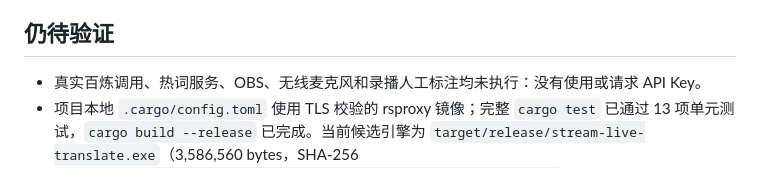
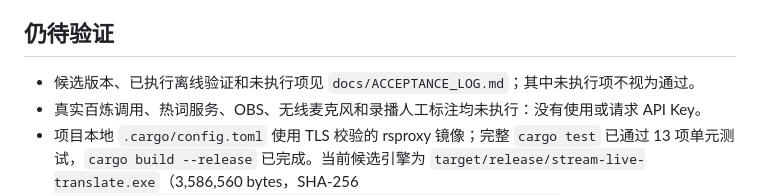
Before and after one commit to Vincent-1124/stream-live-translate, a Markdown page: docs/IMPLEMENTATION_STATUS.md, the part around the change. Drawn GitHub-style.

Commit message:
Add candidate acceptance record

```diff
--- a/docs/IMPLEMENTATION_STATUS.md
+++ b/docs/IMPLEMENTATION_STATUS.md
@@ -27,6 +27,7 @@
 
 ## 仍待验证
 
+- 候选版本、已执行离线验证和未执行项见 `docs/ACCEPTANCE_LOG.md`；其中未执行项不视为通过。
 - 真实百炼调用、热词服务、OBS、无线麦克风和录播人工标注均未执行：没有使用或请求 API Key。
 - 项目本地 `.cargo/config.toml` 使用 TLS 校验的 rsproxy 镜像；完整 `cargo test` 已通过 13 项单元测试，`cargo build --release` 已完成。当前候选引擎为 `target/release/stream-live-translate.exe`（3,586,560 bytes，SHA-256 `484623D9035107994380AD4580C18F05C6B870FD1A432DEC04F173085F78A73E`）。新配置默认百炼模型，旧配置缺少新增百炼字段时保持可读，均有离线测试。OBS 打包脚本已改为使用项目内临时目录，规避含中文用户名路径的 MSVC 链接临时文件错误，并改用 .NET 解压官方 OBS 二进制包以兼容 VS 开发 PowerShell；但本机仍缺 OBS SDK 头文件，候选 OBS 包尚未生成。现有代码并未遵循 rustfmt，因此 `cargo fmt --check` 仍报告大量上游格式差异；未为通过检查而重排全仓。
 - 额度策略：每个工作单元前后及约每 10 分钟读取额度；五小时窗口剩余不高于 10% 时只保存进度，周窗口剩余不高于 35% 时停止自动开发并保留缓冲。已授权 heartbeat 在窗口重置后继续，不替代人工验收。
```
Also changed, not shown: docs/ACCEPTANCE_LOG.md (added, +30 -0 lines).
